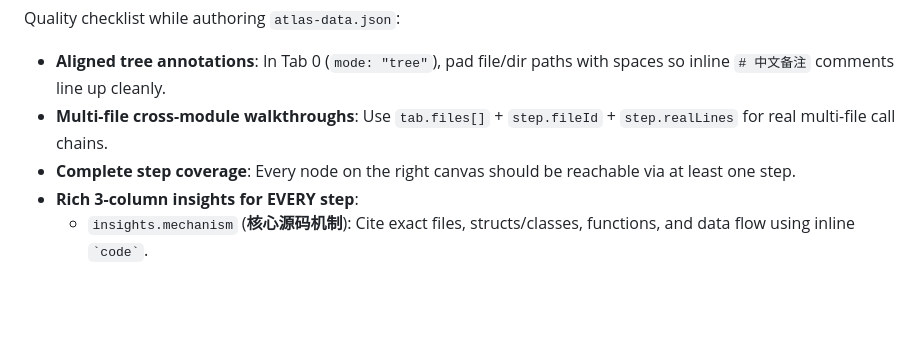
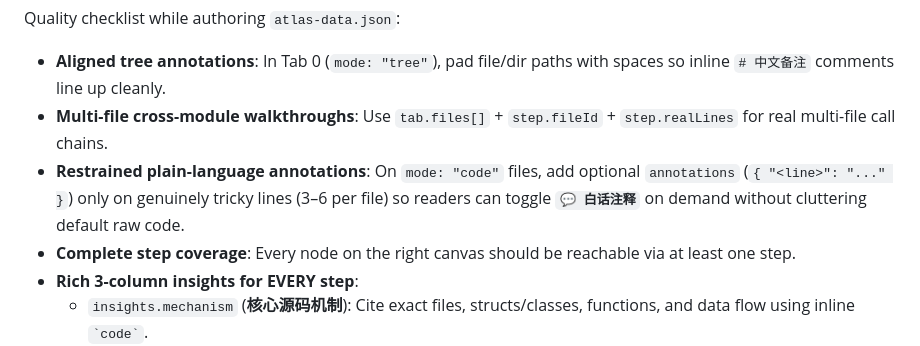
Before and after one commit to tsumon/code-atlas-skill, a Markdown page: skills/code-atlas/SKILL.md, the part around the change. Drawn GitHub-style; blank space fills up the shorter version.

Commit message:
feat: add lightweight plain-language inline code annotations toggle without adding UI clutter

```diff
--- a/skills/code-atlas/SKILL.md
+++ b/skills/code-atlas/SKILL.md
@@ -47,6 +47,7 @@ Read [`references/data-schema.md`](./references/data-schema.md) for the complete
 Quality checklist while authoring `atlas-data.json`:
 - **Aligned tree annotations**: In Tab 0 (`mode: "tree"`), pad file/dir paths with spaces so inline `# 中文备注` comments line up cleanly.
 - **Multi-file cross-module walkthroughs**: Use `tab.files[]` + `step.fileId` + `step.realLines` for real multi-file call chains.
+- **Restrained plain-language annotations**: On `mode: "code"` files, add optional `annotations` (`{ "<line>": "..." }`) only on genuinely tricky lines (3–6 per file) so readers can toggle **`💬 白话注释`** on demand without cluttering default raw code.
 - **Complete step coverage**: Every node on the right canvas should be reachable via at least one step.
 - **Rich 3-column insights for EVERY step**:
   - `insights.mechanism` (**核心源码机制**): Cite exact files, structs/classes, functions, and data flow using inline `` `code` ``.
```
Also changed, not shown: README.md (+1 -1 lines), docs/assets/preview-dark-code.png, 7 other files.
